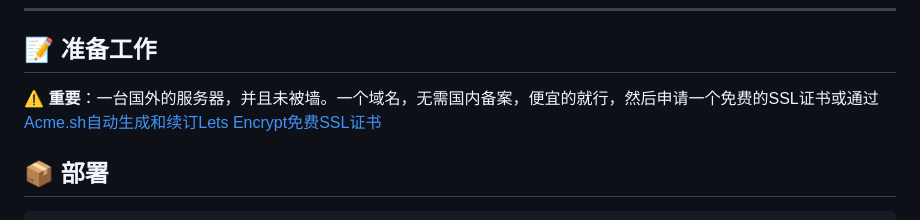
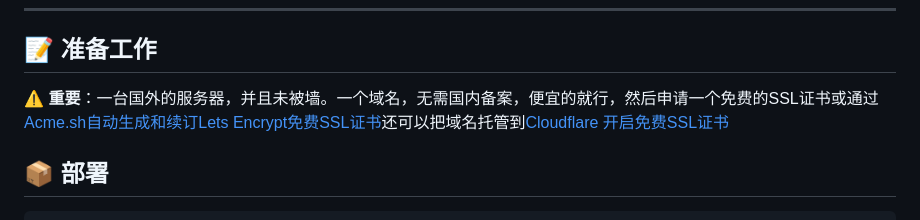
Before and after one commit to dqzboy/Docker-Proxy, a Markdown page: README.md, the part around the change. Rendered like a GitHub page.

````diff
--- a/README.md
+++ b/README.md
@@ -19,7 +19,7 @@
 ---
 
 ## 📝 准备工作
-⚠️  **重要**：一台国外的服务器，并且未被墙。一个域名，无需国内备案，便宜的就行，然后申请一个免费的SSL证书或通过[Acme.sh自动生成和续订Lets Encrypt免费SSL证书](https://www.dqzboy.com/16437.html)
+⚠️  **重要**：一台国外的服务器，并且未被墙。一个域名，无需国内备案，便宜的就行，然后申请一个免费的SSL证书或通过[Acme.sh自动生成和续订Lets Encrypt免费SSL证书](https://www.dqzboy.com/16437.html)还可以把域名托管到[Cloudflare 开启免费SSL证书](https://www.cloudflare.com/zh-cn/application-services/products/ssl/)
 
 ## 📦 部署
 ```shell
````
